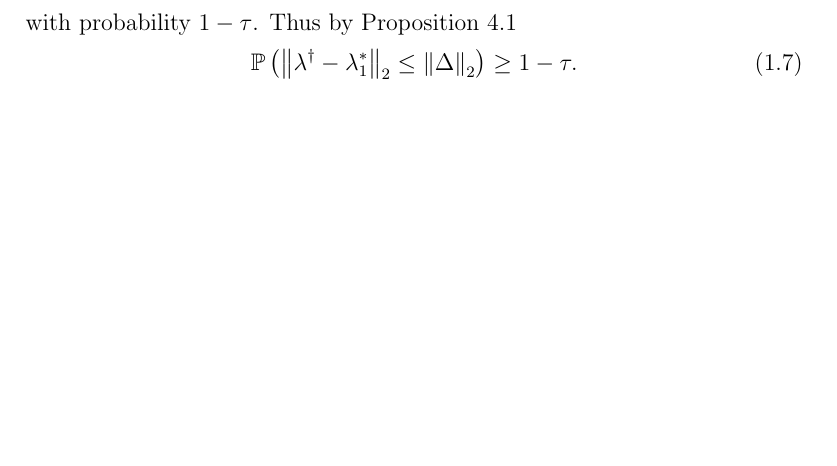
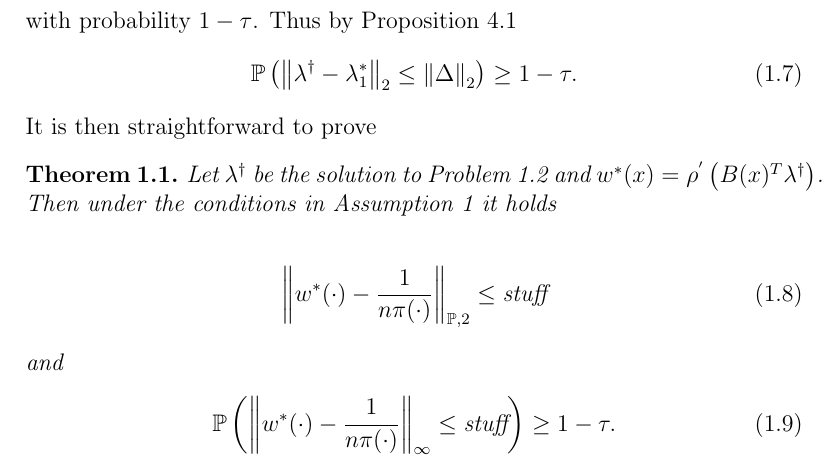
Before and after one commit to st151610/master_thesis, a LaTeX document (main.tex, which reads chapters/chapter_01.tex): part of page 4 of 9 before the commit and part of page 5 of 10 after it, cut so that both start at the same text, the shorter picture padded with empty space. Compiled offline with pdfLaTeX.

Commit message:
added theorem of main result in chapter1.

```diff
--- a/chapters/chapter_01.tex
+++ b/chapters/chapter_01.tex
@@ -308,3 +308,40 @@ Thus by Proposition~\ref{syu_1_result}
     1 - \tau
     .
   \end{gather}
+It is then straightforward to prove
+
+\begin{theorem}
+  Let
+  $\lambda^\dagger$
+  be the solution to Problem~\ref{dual_weighting_binary}
+  and
+  $w^*(x)=\rho^{'}\left( B(x)^T \lambda^\dagger \right)$.
+  Then under the conditions in Assumption~\ref{assumption_1}
+  it holds
+
+  \begin{align}
+  \norm{
+    w^*(\cdot)
+    -
+    \frac{1}{n \pi(\cdot)}
+  }_{\P, 2}
+  \le
+  \text{stuff}
+  \end{align}
+and
+  \begin{align}
+    \P
+    \left(
+  \norm{
+    w^*(\cdot)
+    -
+    \frac{1}{n \pi(\cdot)}
+  }_\infty
+  \le
+  \text{stuff}
+   \right)
+   \ge
+  1 - \tau
+  .
+  \end{align}
+\end{theorem}
```
Also changed, not shown: main.pdf, 6 other files.
